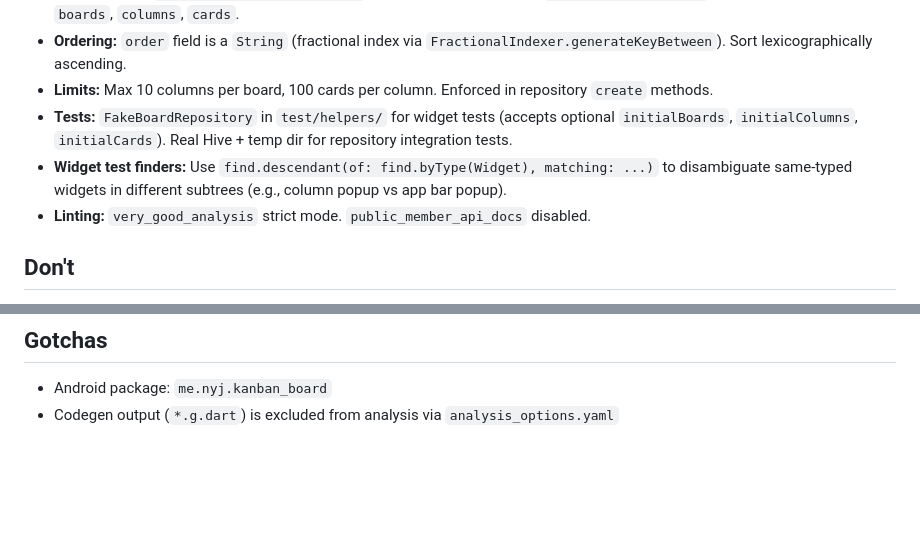
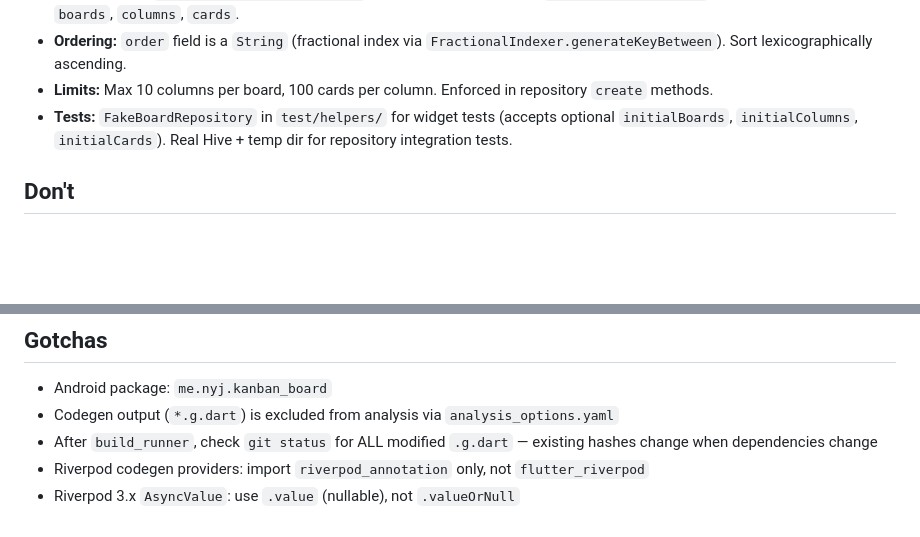
Before and after one commit to NYJvanMuijlwijk/docket-kanban, a Markdown page: CLAUDE.md, 2 parts joined by grey strips. Rendered like a GitHub page; blank space fills up the shorter version.

Commit message:
update CLAUDE.md with session learnings
Add gotchas for build_runner hash changes, riverpod_annotation
imports, and AsyncValue.value. Remove redundant linting and
widget test finder conventions.

Co-Authored-By: Claude Opus 4.6 (1M context) <noreply@anthropic.com>

```diff
--- a/CLAUDE.md
+++ b/CLAUDE.md
@@ -66,8 +66,6 @@ Feature-based structure. Each feature owns its data/domain/presentation layers.
 - **Ordering:** `order` field is a `String` (fractional index via `FractionalIndexer.generateKeyBetween`). Sort lexicographically ascending.
 - **Limits:** Max 10 columns per board, 100 cards per column. Enforced in repository `create` methods.
 - **Tests:** `FakeBoardRepository` in `test/helpers/` for widget tests (accepts optional `initialBoards`, `initialColumns`, `initialCards`). Real Hive + temp dir for repository integration tests.
-- **Widget test finders:** Use `find.descendant(of: find.byType(Widget), matching: ...)` to disambiguate same-typed widgets in different subtrees (e.g., column popup vs app bar popup).
-- **Linting:** `very_good_analysis` strict mode. `public_member_api_docs` disabled.
 
 ## Don't
 
@@ -81,3 +79,6 @@ Feature-based structure. Each feature owns its data/domain/presentation layers.
 
 - Android package: `me.nyj.kanban_board`
 - Codegen output (`*.g.dart`) is excluded from analysis via `analysis_options.yaml`
+- After `build_runner`, check `git status` for ALL modified `.g.dart` — existing hashes change when dependencies change
+- Riverpod codegen providers: import `riverpod_annotation` only, not `flutter_riverpod`
+- Riverpod 3.x `AsyncValue`: use `.value` (nullable), not `.valueOrNull`
```
